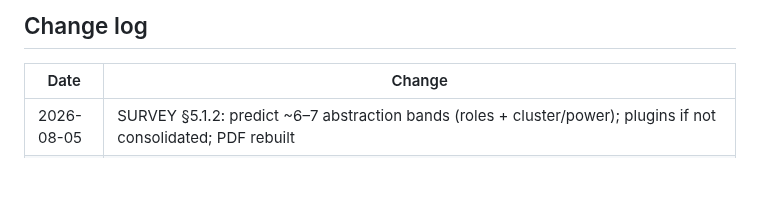
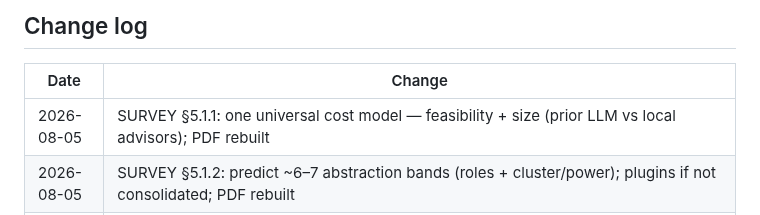
Before and after one commit to zackc6/ai-compiler-survey, a Markdown page: STATUS.md, the part around the change. GitHub-like rendering; blank space fills up the shorter version.

Commit message:
STATUS: log §5.1.1 cost-model size clarification
Co-authored-by: zackc6 <zackc6@users.noreply.github.com>

```diff
--- a/STATUS.md
+++ b/STATUS.md
@@ -43,6 +43,7 @@ Last updated: **2026-08-05**
 
 | Date | Change |
 |---|---|
+| 2026-08-05 | SURVEY §5.1.1: one universal cost model — feasibility + size (prior LLM vs local advisors); PDF rebuilt |
 | 2026-08-05 | SURVEY §5.1.2: predict ~6–7 abstraction bands (roles + cluster/power); plugins if not consolidated; PDF rebuilt |
 | 2026-08-05 | SURVEY §5.1.1: how many data-plane abstractions vs one agent cost model; claims A6/S6; survey PDF rebuilt |
 | 2026-08-05 | Restore slides 4/9/11/12/23 pre-readability layouts (fix overlaps); 12 settlement clear below |
```
